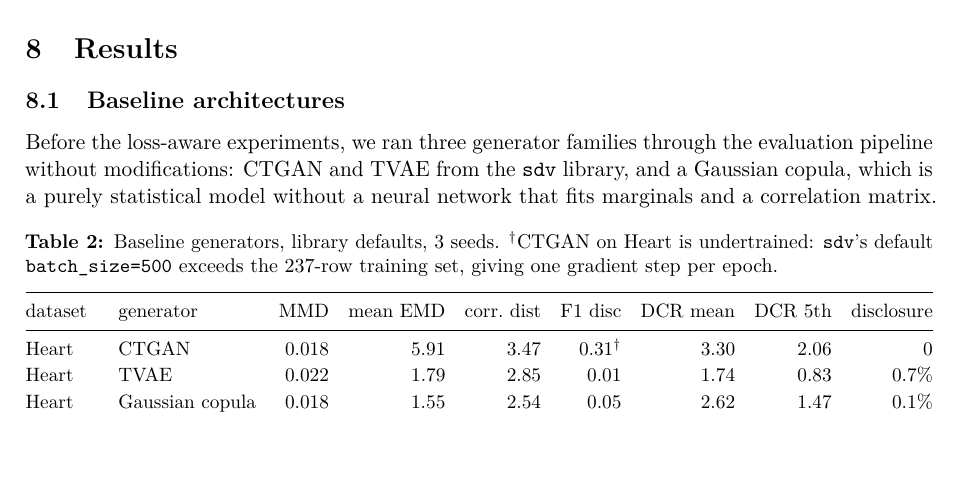
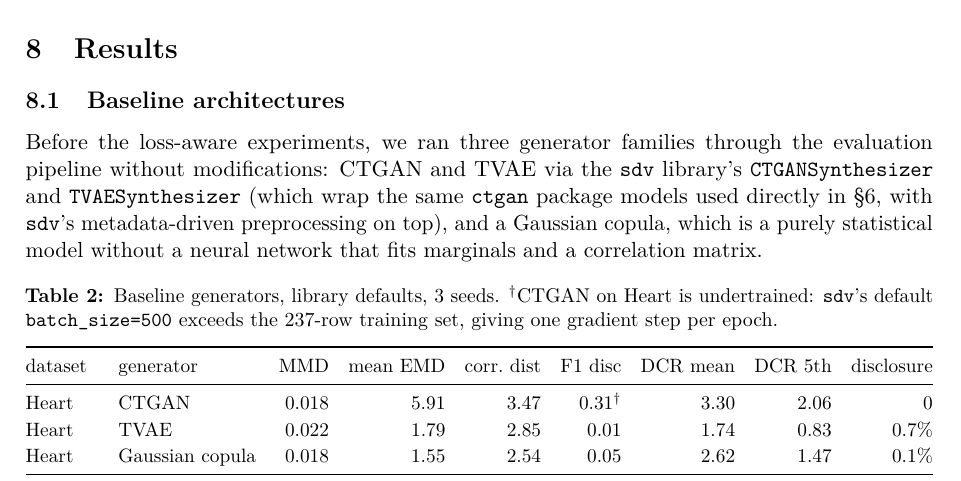
Before and after one commit to miky-alt/Loss-Aware-Synthetic-Data-Generation, a LaTeX paper (report/main.tex): part of page 9 of 26, cut so that both start at the same text. Compiled offline with pdfLaTeX.

Commit message:
report: clarify baseline CTGAN/TVAE are sdv-wrapped ctgan models

```diff
--- a/report/main.tex
+++ b/report/main.tex
@@ -615,9 +615,12 @@ Four configurations recur: \emph{baseline} (all $\lambda = 0$),
 \label{sec:results:baselines}
 
 Before the loss-aware experiments, we ran three generator families through the
-evaluation pipeline without modifications: CTGAN and TVAE from the
-\texttt{sdv} library, and a Gaussian copula, which is a purely statistical
-model without a neural network that fits marginals and a correlation matrix.
+evaluation pipeline without modifications: CTGAN and TVAE via the
+\texttt{sdv} library's \texttt{CTGANSynthesizer} and \texttt{TVAESynthesizer}
+(which wrap the same \texttt{ctgan} package models used directly in
+\S\ref{sec:lossaware}, with \texttt{sdv}'s metadata-driven preprocessing on
+top), and a Gaussian copula, which is a purely statistical model without a
+neural network that fits marginals and a correlation matrix.
 
 \begin{table}[htbp]
 \caption{Baseline generators, library defaults, 3 seeds. $^\dagger$CTGAN on
```
